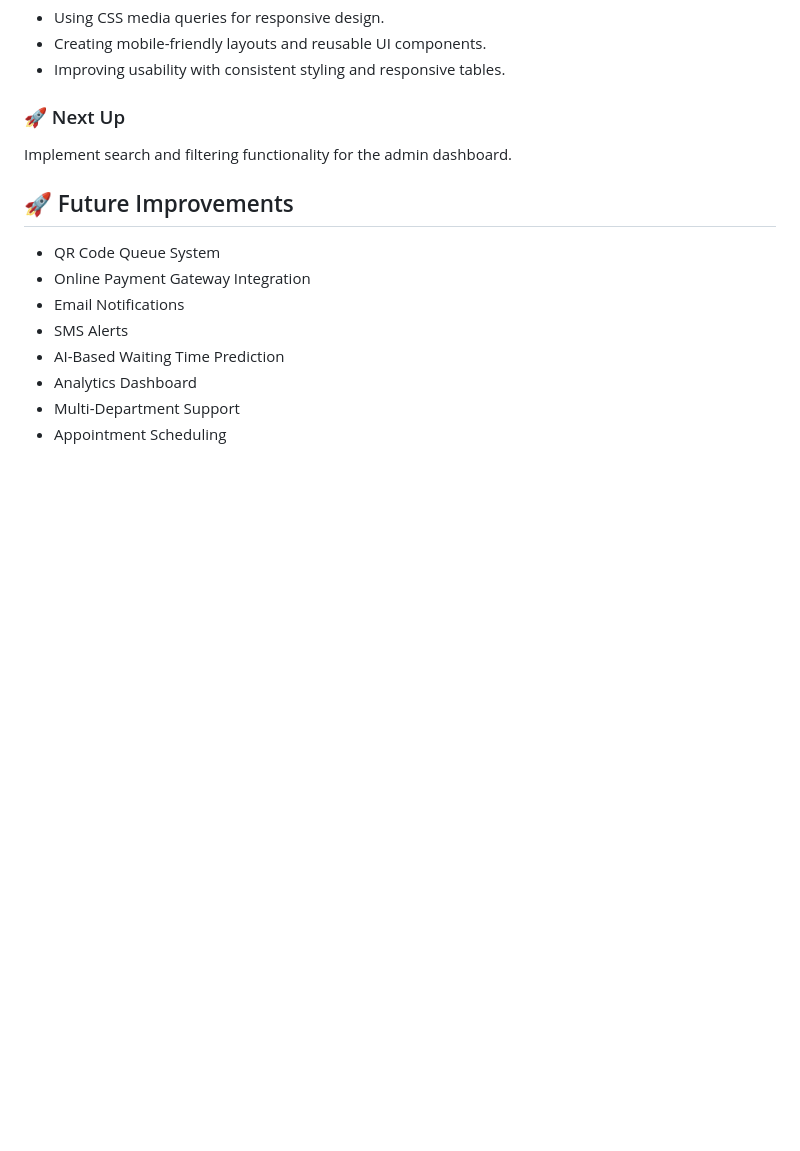
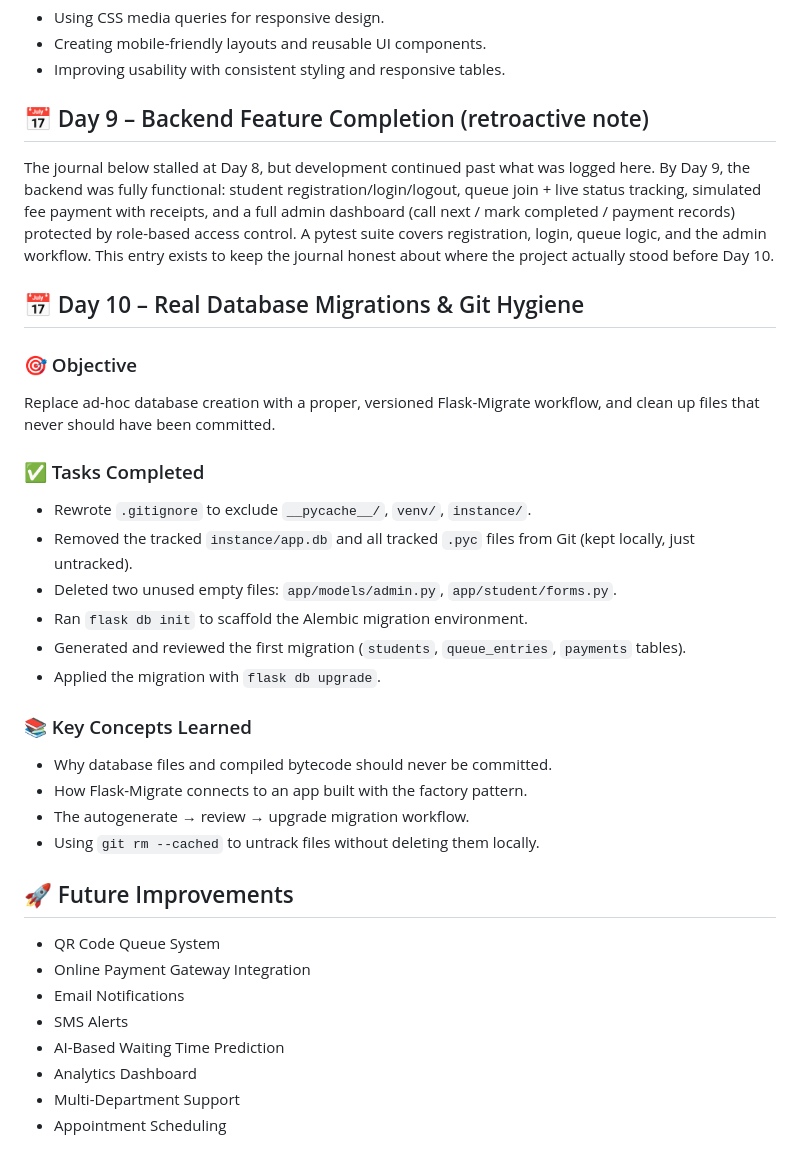
Before and after one commit to PriyaGupta44/Smart-Queue-Management-System, a Markdown page: README.md, the part around the change. GitHub-like rendering; blank space fills up the shorter version.

Commit message:
docs: update README with Day 9 and Day 10 progress

```diff
--- a/README.md
+++ b/README.md
@@ -296,9 +296,42 @@ Smart-Queue-Management-System/
 * Creating mobile-friendly layouts and reusable UI components.
 * Improving usability with consistent styling and responsive tables.
 
-### 🚀 Next Up
+## 📅 Day 9 – Backend Feature Completion (retroactive note)
 
-Implement search and filtering functionality for the admin dashboard.
+The journal below stalled at Day 8, but development continued past what
+was logged here. By Day 9, the backend was fully functional: student
+registration/login/logout, queue join + live status tracking, simulated
+fee payment with receipts, and a full admin dashboard (call next / mark
+completed / payment records) protected by role-based access control.
+A pytest suite covers registration, login, queue logic, and the admin
+workflow. This entry exists to keep the journal honest about where the
+project actually stood before Day 10.
+
+## 📅 Day 10 – Real Database Migrations & Git Hygiene
+
+### 🎯 Objective
+
+Replace ad-hoc database creation with a proper, versioned Flask-Migrate
+workflow, and clean up files that never should have been committed.
+
+### ✅ Tasks Completed
+
+* Rewrote `.gitignore` to exclude `__pycache__/`, `venv/`, `instance/`.
+* Removed the tracked `instance/app.db` and all tracked `.pyc` files
+  from Git (kept locally, just untracked).
+* Deleted two unused empty files: `app/models/admin.py`,
+  `app/student/forms.py`.
+* Ran `flask db init` to scaffold the Alembic migration environment.
+* Generated and reviewed the first migration
+  (`students`, `queue_entries`, `payments` tables).
+* Applied the migration with `flask db upgrade`.
+
+### 📚 Key Concepts Learned
+
+* Why database files and compiled bytecode should never be committed.
+* How Flask-Migrate connects to an app built with the factory pattern.
+* The autogenerate → review → upgrade migration workflow.
+* Using `git rm --cached` to untrack files without deleting them locally.
 
 
 ## 🚀 Future Improvements
```
